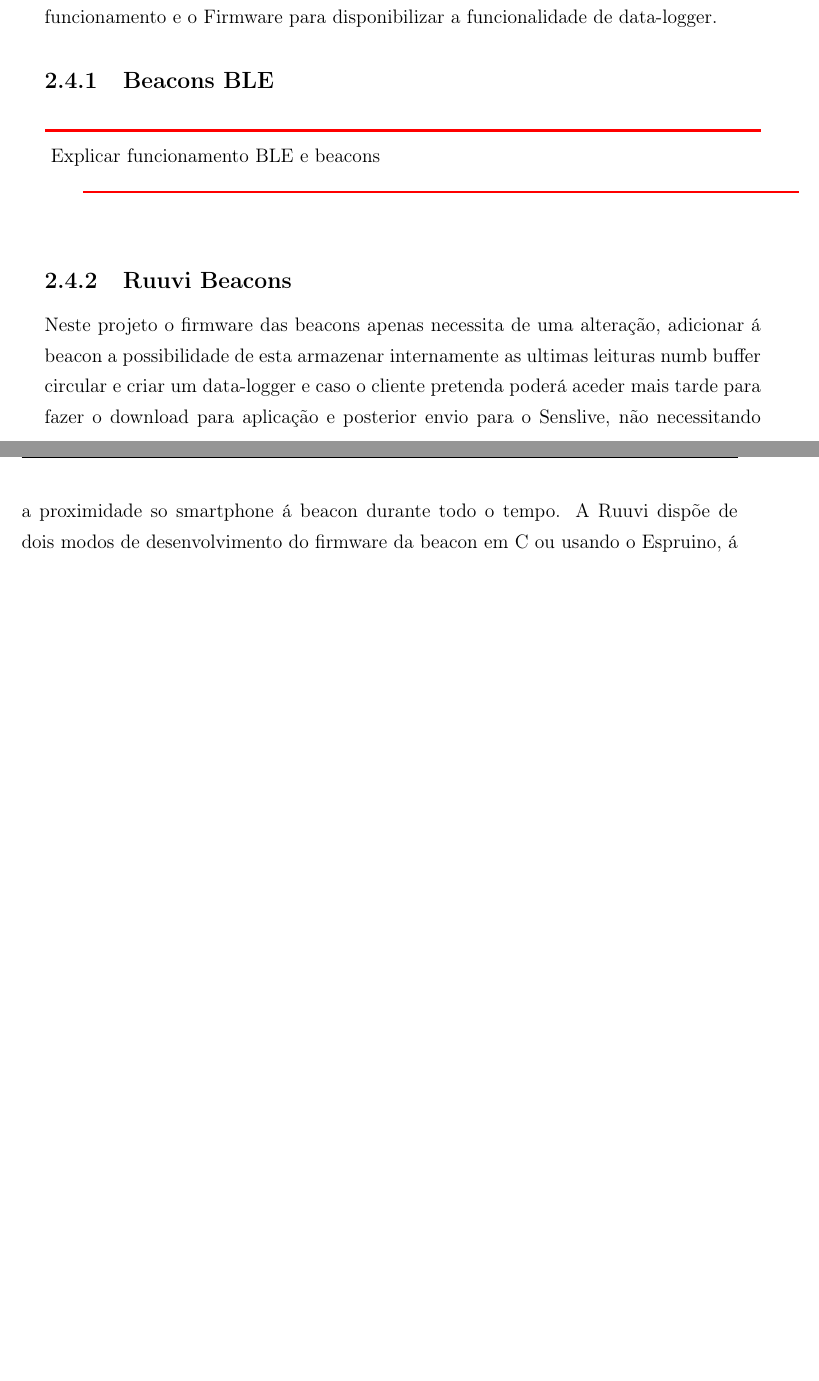
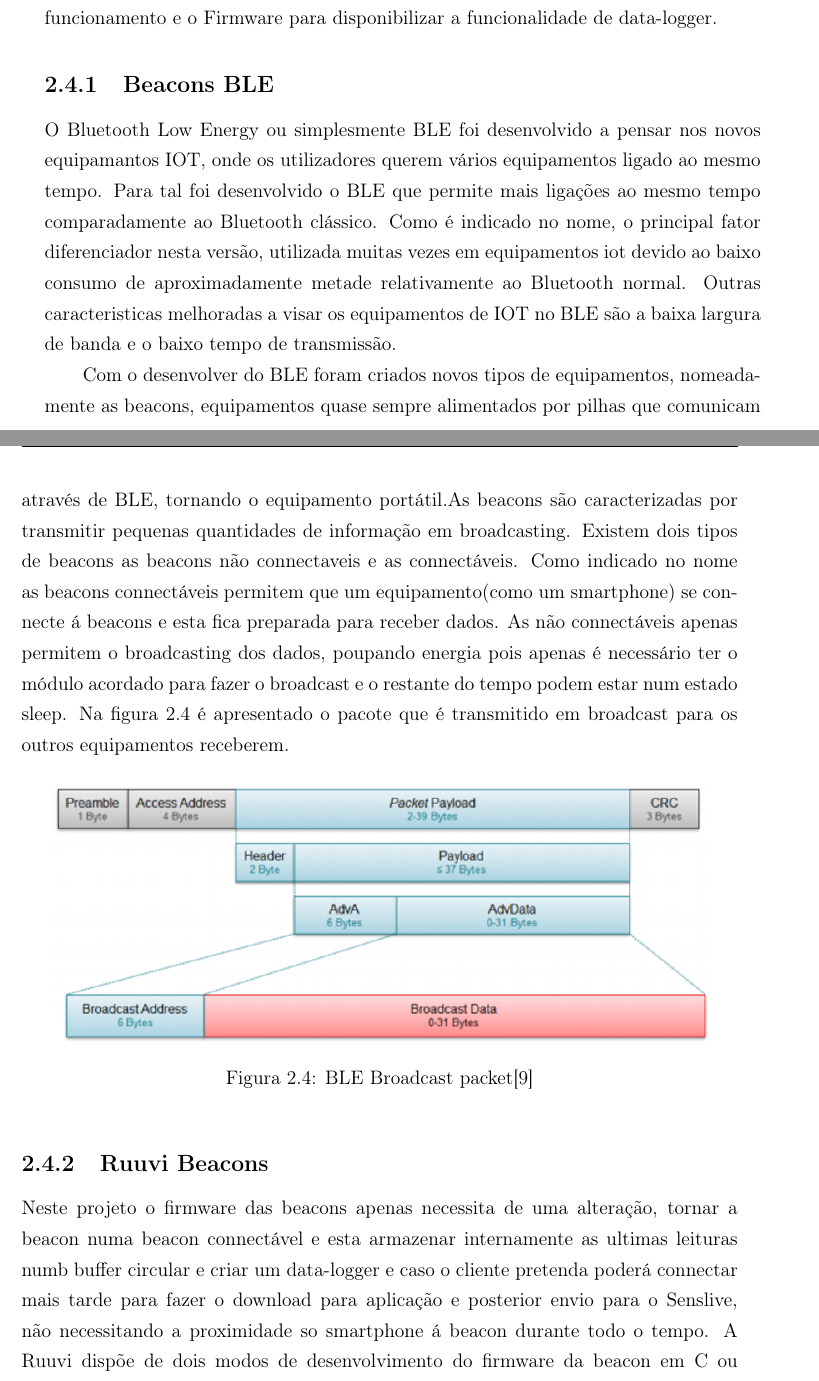
Before and after one commit to jplajpla23/Relatorio_Estagio_MEI, a LaTeX thesis (main.tex, which reads state_of_the_art.tex): two parts of pages 27 and 28 of 31 before the commit and two parts of pages 27 and 28 of 32 after it, joined at a grey line, cut so that both start at the same text, the shorter picture padded with empty space. Compiled offline with pdfLaTeX.

Commit message:
BLE info chap2

```diff
--- a/state_of_the_art.tex
+++ b/state_of_the_art.tex
@@ -122,17 +122,22 @@ As redes Low Power Wide Area são redes usadas frequentemente no IOT quando é n
 \section {Kea Tracker}\label{kea}
 O Projeto Kea Tracker utiliza Beacon’s da Ruuvi, uma Beacon open-source\cite{ruuvi}, que disponibiliza de forma open-source tanto o  Firmware para alterações, como as aplicações para Android e IOS. Será utilizada a aplicação disponibilizada alterando para o nosso funcionamento e o Firmware para disponibilizar a funcionalidade de data-logger.
 \subsection{Beacons BLE}
+\par
+O Bluetooth Low Energy ou simplesmente BLE foi desenvolvido a pensar nos novos equipamantos IOT, onde os utilizadores querem vários equipamentos ligado ao mesmo tempo. Para tal foi desenvolvido o BLE que permite mais ligações ao mesmo tempo comparadamente ao Bluetooth clássico.
+Como é indicado no nome, o principal fator diferenciador nesta versão, utilizada muitas vezes em equipamentos iot devido ao baixo consumo de aproximadamente metade relativamente ao Bluetooth normal. Outras caracteristicas melhoradas a visar os equipamentos de IOT no BLE são a baixa largura de banda e o baixo tempo de transmissão.
 
+Com o desenvolver do BLE foram criados novos tipos de equipamentos, nomeadamente as beacons, equipamentos quase sempre alimentados por pilhas que comunicam através de BLE, tornando o equipamento portátil.As beacons são caracterizadas por transmitir pequenas quantidades de informação em broadcasting.
+Existem dois tipos de beacons as beacons não connectaveis e as connectáveis. Como indicado no nome as beacons connectáveis permitem que um equipamento(como um smartphone) se connecte á beacons e esta fica preparada para receber dados. As não connectáveis apenas permitem o broadcasting dos dados, poupando energia pois apenas é necessário ter o módulo acordado para fazer o broadcast e o restante do tempo podem estar num estado sleep. Na figura \ref{blepacket} é apresentado o pacote que é transmitido em broadcast para os outros equipamentos receberem.
 
-{\color{red} \rule{\linewidth}{0.5mm} }
-Explicar funcionamento BLE e beacons\par
-{\color{red} \rule{\linewidth}{0.5mm} }
-
-
+\begin{figure}[ht]
+  \centering
+  \includegraphics[width=0.95\textwidth]{images/blepacket.png}
+  \caption{BLE Broadcast packet\cite{blepacket}}\label{blepacket}
+\end{figure}
 
 
 \subsection{Ruuvi Beacons}
-\par Neste projeto o firmware das beacons apenas necessita de uma alteração, adicionar á beacon a possibilidade de esta armazenar internamente as ultimas leituras numb buffer circular e criar um data-logger e caso o cliente pretenda poderá aceder mais tarde para fazer o download para aplicação e posterior envio para o Senslive, não necessitando a proximidade so smartphone á beacon durante todo o tempo. A Ruuvi dispõe de dois modos de desenvolvimento do firmware da beacon em C ou usando o Espruino, á semelhanca do MicroPython um interpretador de JavaScript para microcontroladdores lancçado em 2012, totalmente compativel com as Beacons da Ruuvi.
+\par Neste projeto o firmware das beacons apenas necessita de uma alteração, tornar a beacon numa beacon  connectável e esta armazenar internamente as ultimas leituras numb buffer circular e criar um data-logger e caso o cliente pretenda poderá connectar mais tarde para fazer o download para aplicação e posterior envio para o Senslive, não necessitando a proximidade so smartphone á beacon durante todo o tempo. A Ruuvi dispõe de dois modos de desenvolvimento do firmware da beacon em C ou usando o Espruino, á semelhanca do MicroPython um interpretador de JavaScript para microcontroladdores lancçado em 2012, totalmente compativel com as Beacons da Ruuvi.
 \subsection{Apps Smartphones}
 Na fase inicial será adaptada a versão disponibilizada para Android para possibilitar a integração com o portal Senslive. A aplicação base disponibilizada pela Ruuvi foi desenvolvida em Kotlin\cite{ruuviappgithub}, uma linguagem desenvolvida pela JetBrains multiplataforma e que inclui o Android nessas plataformas compatíveis.
  De seguida estão apresentadas algumas alterações necessárias na aplicação:
```
Also changed, not shown: references.bib (+10 -0 lines), images/blepacket.png (added), 1 other file.
